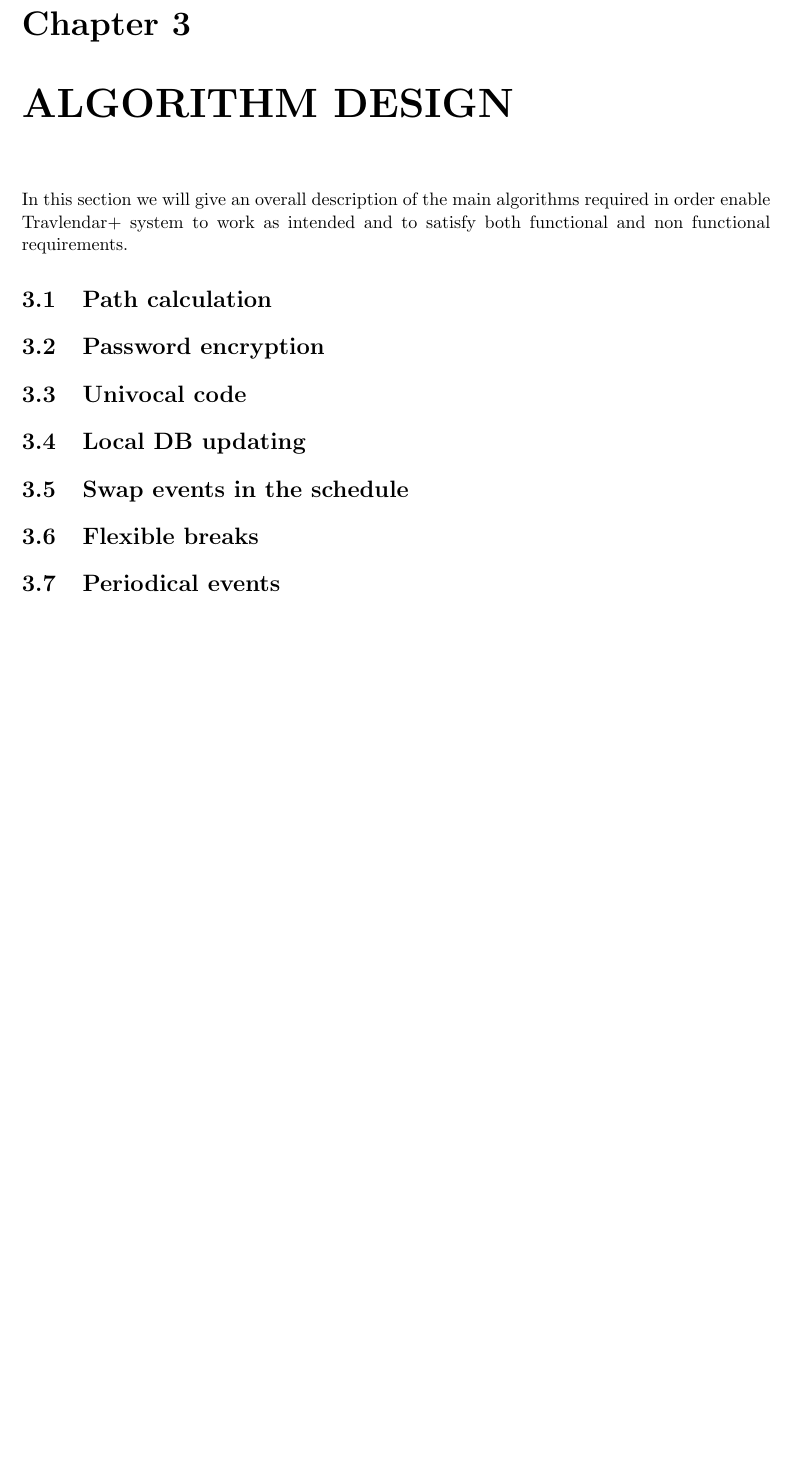
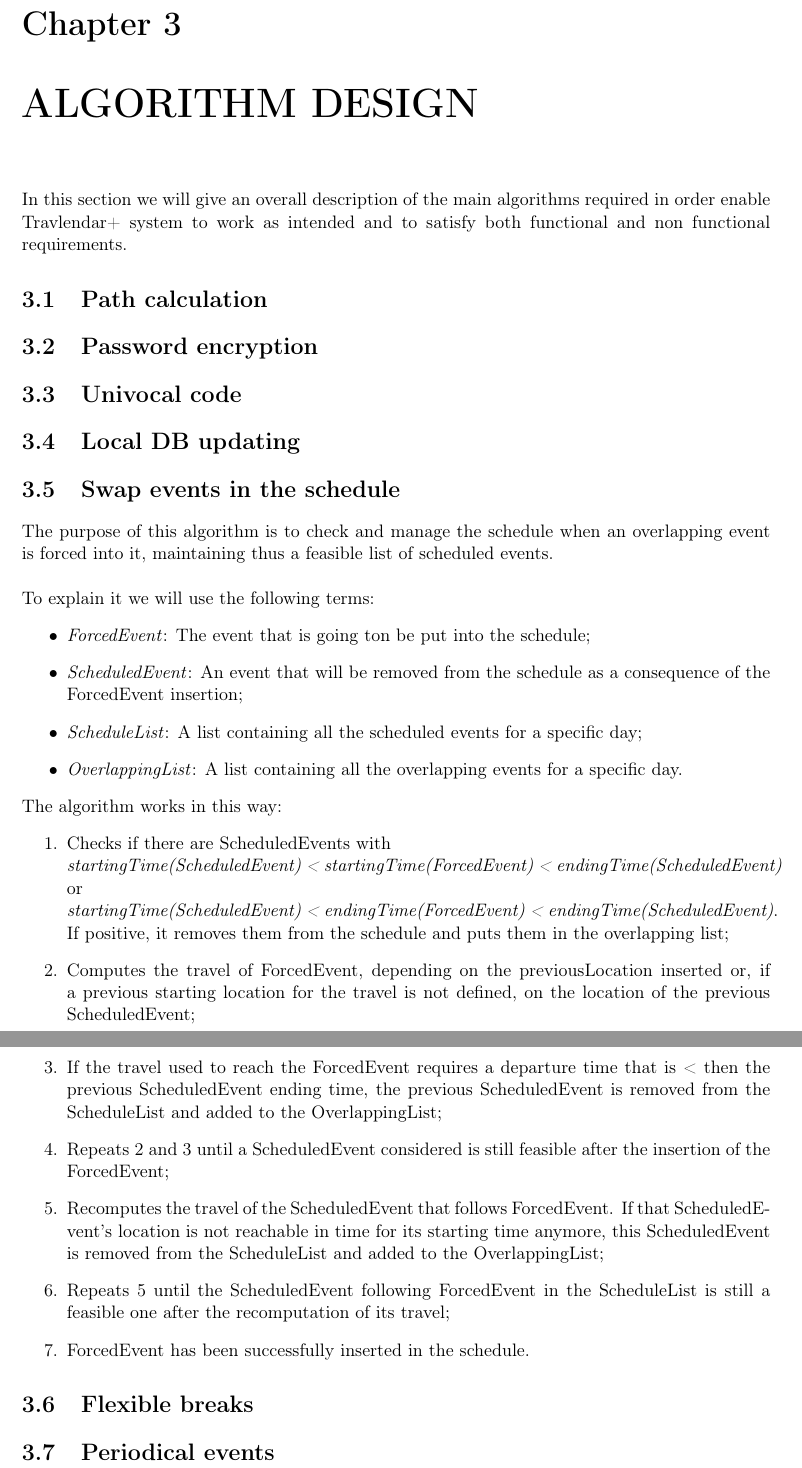
Before and after one commit to JustSalva/MelziPinaSalvadore, a LaTeX document (DD/DD.tex, which reads DD/3-AlgorithmDesign/swap_events.tex): part of page 23 of 37 before the commit and two parts of pages 23 and 24 of 38 after it, the two joined at a grey line, cut so that both start at the same text, the shorter picture padded with empty space. Compiled offline with pdfLaTeX.

Commit message:
Swap events algorithm

```diff
--- a/DD/3-AlgorithmDesign/swap_events.tex
+++ b/DD/3-AlgorithmDesign/swap_events.tex
@@ -0,0 +1,20 @@
+The purpose of this algorithm is to check and manage the schedule when an overlapping event is forced into it, maintaining thus a feasible list of scheduled events. \\ \\
+To explain it we will use the following terms:
+\begin{itemize}
+	\item \textit{ForcedEvent}: The event that is going ton be put into the schedule;
+	\item \textit{ScheduledEvent}: An event that will be removed from the schedule as a consequence of the ForcedEvent insertion;
+	\item \textit{ScheduleList}: A list containing all the scheduled events for a specific day;
+	\item \textit{OverlappingList}: A list containing all the overlapping events for a specific day.
+\end{itemize}
+
+\noindent The algorithm works in this way:
+\begin{enumerate}
+	\item Checks if there are ScheduledEvents with \\ \textit{startingTime(ScheduledEvent) < startingTime(ForcedEvent) < endingTime(ScheduledEvent)} \\ or \\ \textit{startingTime(ScheduledEvent) < endingTime(ForcedEvent) < endingTime(ScheduledEvent)}. \\
+	If positive, it removes them from the schedule and puts them in the overlapping list;
+	\item Computes the travel of ForcedEvent, depending on the previousLocation inserted or, if a previous starting location for the travel is not defined, on the location of the previous ScheduledEvent;
+	\item If the travel used to reach the ForcedEvent requires a departure time that is < then the previous ScheduledEvent ending time, the previous ScheduledEvent is removed from the ScheduleList and added to the OverlappingList;
+	\item Repeats 2 and 3 until a ScheduledEvent considered is still feasible after the insertion of the ForcedEvent;
+	\item Recomputes the travel of the ScheduledEvent that follows ForcedEvent. If that ScheduledEvent's location is not reachable in time for its starting time anymore, this ScheduledEvent is removed from the ScheduleList and added to the OverlappingList;
+	\item Repeats 5 until the ScheduledEvent following ForcedEvent in the ScheduleList is still a feasible one after the recomputation of its travel;
+	\item ForcedEvent has been successfully inserted in the schedule.
+\end{enumerate}
--- a/DD/DD.tex
+++ b/DD/DD.tex
@@ -22,6 +22,7 @@
 \usepackage{enumerate}
 \usepackage{fancyhdr}
 \usepackage{longtable}
+\usepackage[T1]{fontenc}
 
 \graphicspath{ {images/} }
 
```
